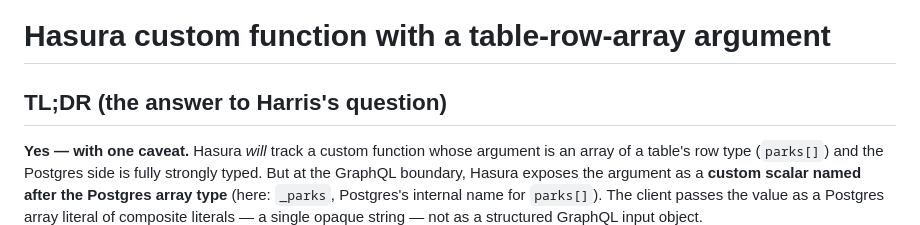
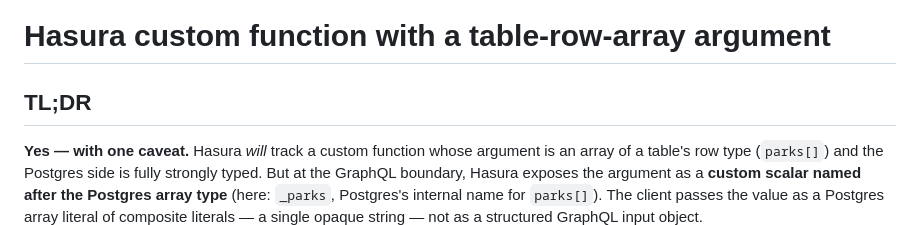
Before and after one commit to mrxinu/hasura-composite-array-args, a Markdown page: README.md, the part around the change. GitHub-like rendering.

Commit message:
README: drop personal-name reference from TL;DR heading
Co-Authored-By: Claude Opus 4.7 (1M context) <noreply@anthropic.com>

```diff
--- a/README.md
+++ b/README.md
@@ -1,6 +1,6 @@
 # Hasura custom function with a table-row-array argument
 
-## TL;DR (the answer to Harris's question)
+## TL;DR
 
 **Yes — with one caveat.** Hasura *will* track a custom function whose argument
 is an array of a table's row type (`parks[]`) and the Postgres side is fully
```
